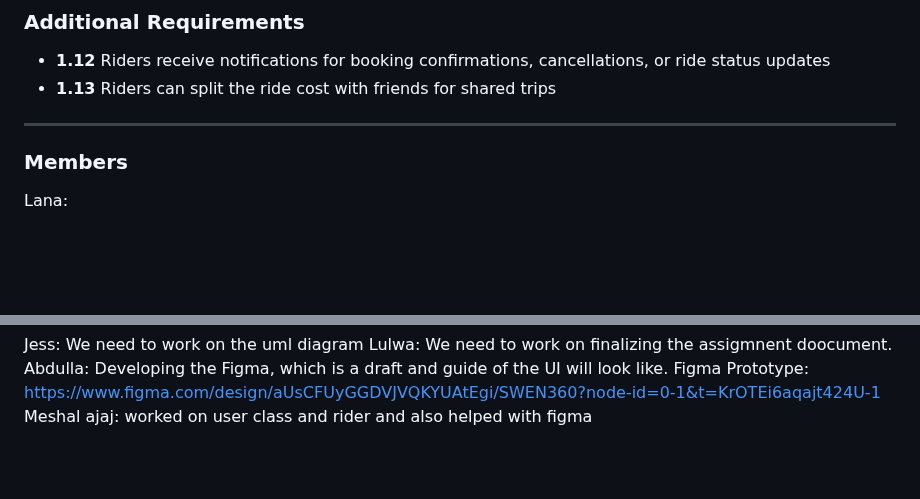
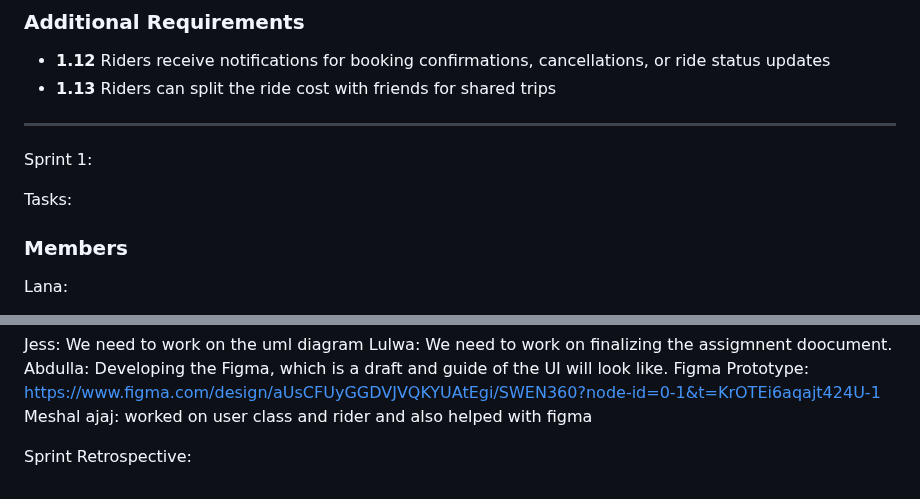
Before and after one commit to devZiyad/UniPool, a Markdown page: README.md, 2 parts joined by grey strips. GitHub-like rendering; blank space fills up the shorter version.

```diff
--- a/README.md
+++ b/README.md
@@ -26,6 +26,9 @@ Kanban Board: https://trello.com/invite/b/68fce5588559a96c8bb57a4d/ATTI70741969f
 - **1.13** Riders can split the ride cost with friends for shared trips
 
 ---
+Sprint 1:
+
+Tasks:
 
 ### Members
 
@@ -59,3 +62,6 @@ Lulwa: We need to work on finalizing the assigmnent doocument.
 Abdulla: Developing the Figma, which is a draft and guide of the UI will look like.
 Figma Prototype: https://www.figma.com/design/aUsCFUyGGDVJVQKYUAtEgi/SWEN360?node-id=0-1&t=KrOTEi6aqajt424U-1
 Meshal ajaj: worked on user class and rider and also helped with figma
+
+
+Sprint Retrospective:
```
